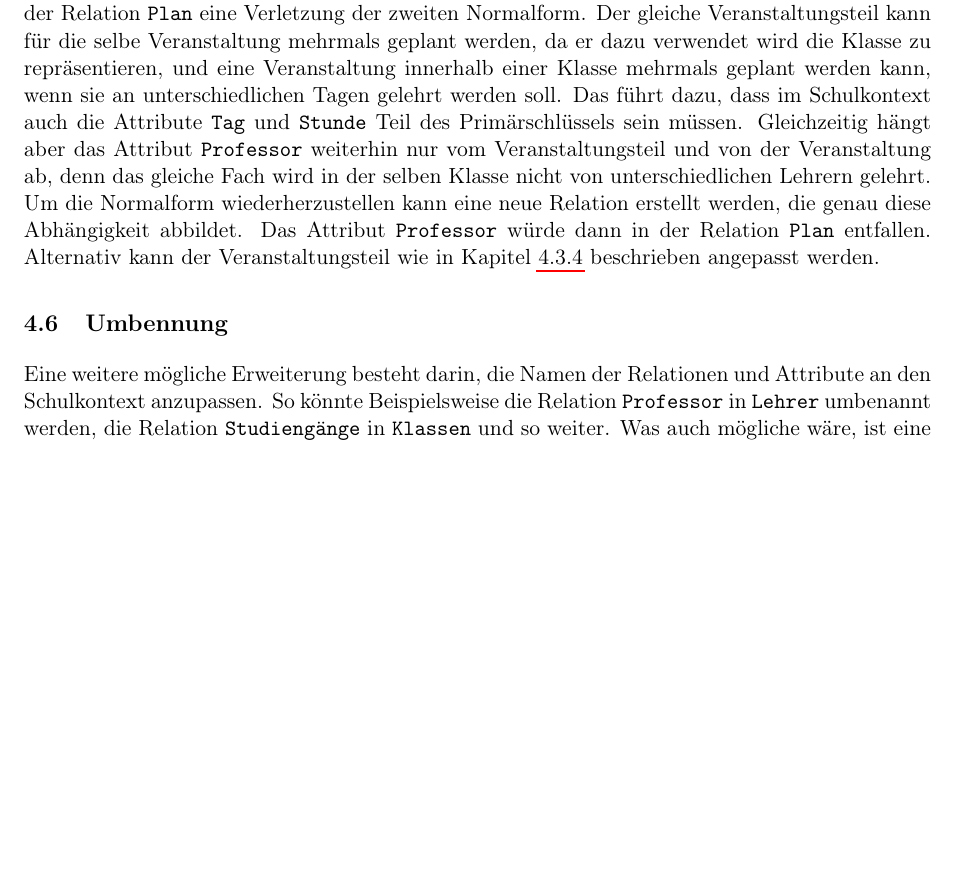
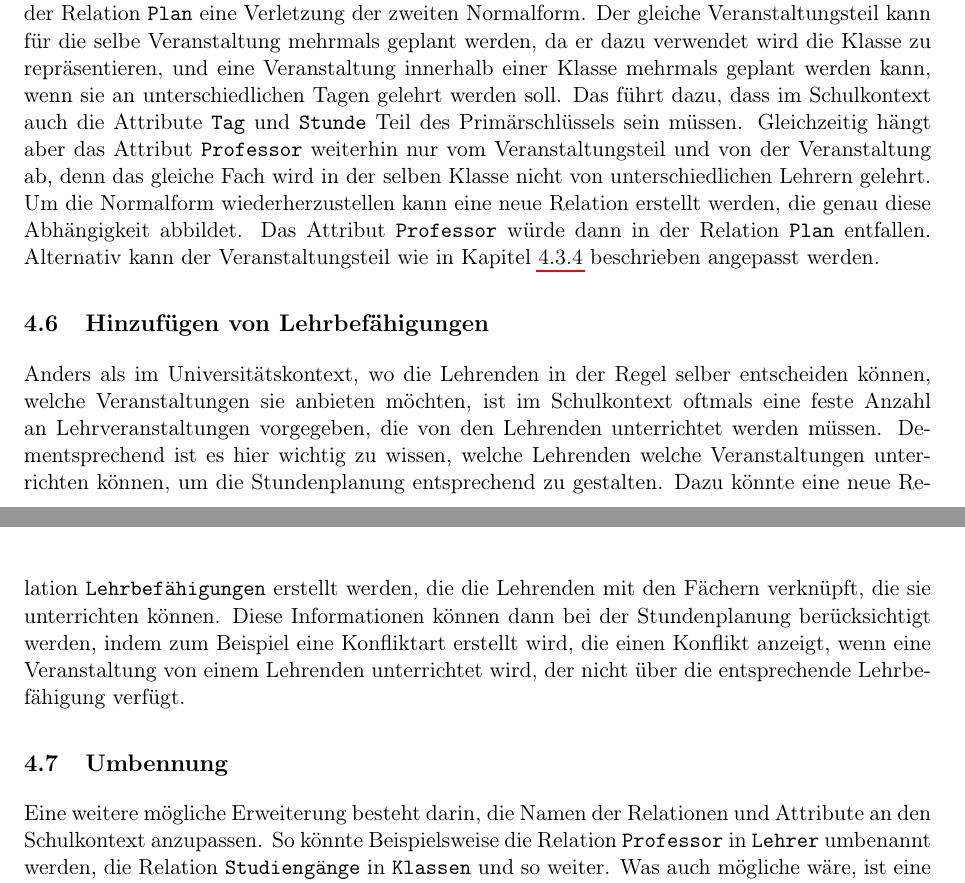
Before and after one commit to dns1403/PUSS_DOKU, a LaTeX document (PUSS DOKU/Dokumentation der Implementierung/Implementation_DOKU.tex, which reads PUSS DOKU/Dokumentation der Implementierung/Kapitel/Erweiterungen.tex): part of page 21 of 22 before the commit and two parts of pages 21 and 22 of 22 after it, the two joined at a grey line, cut so that both start at the same text, the shorter picture padded with empty space. Compiled offline with pdfLaTeX.

Commit message:
Lehrbefähigung

```diff
--- a/PUSS DOKU/Dokumentation der Implementierung/Kapitel/Erweiterungen.tex
+++ b/PUSS DOKU/Dokumentation der Implementierung/Kapitel/Erweiterungen.tex
@@ -152,6 +152,13 @@ Um die Normalform wiederherzustellen kann eine neue Relation erstellt werden, di
 Das Attribut \texttt{Professor} würde dann in der Relation \texttt{Plan} entfallen.
 Alternativ kann der Veranstaltungsteil wie in Kapitel~\ref{generelles_Ignorieren_vorhandener_Studiengangskonflikte} beschrieben angepasst werden.
 
+\subsection{Hinzufügen von Lehrbefähigungen}
+\label{Hinzufügen_von_Lehrbefähigungen}
+Anders als im Universitätskontext, wo die Lehrenden in der Regel selber entscheiden können, welche Veranstaltungen sie anbieten möchten, ist im Schulkontext oftmals eine feste Anzahl an Lehrveranstaltungen vorgegeben, die von den Lehrenden unterrichtet werden müssen.
+Dementsprechend ist es hier wichtig zu wissen, welche Lehrenden welche Veranstaltungen unterrichten können, um die Stundenplanung entsprechend zu gestalten.
+Dazu könnte eine neue Relation \texttt{Lehrbefähigungen} erstellt werden, die die Lehrenden mit den Fächern verknüpft, die sie unterrichten können.
+Diese Informationen können dann bei der Stundenplanung berücksichtigt werden, indem zum Beispiel eine Konfliktart erstellt wird, die einen Konflikt anzeigt, wenn eine Veranstaltung von einem Lehrenden unterrichtet wird, der nicht über die entsprechende Lehrbefähigung verfügt.
+
 \subsection{Umbennung}
 \label{Umbennung}
 
```
